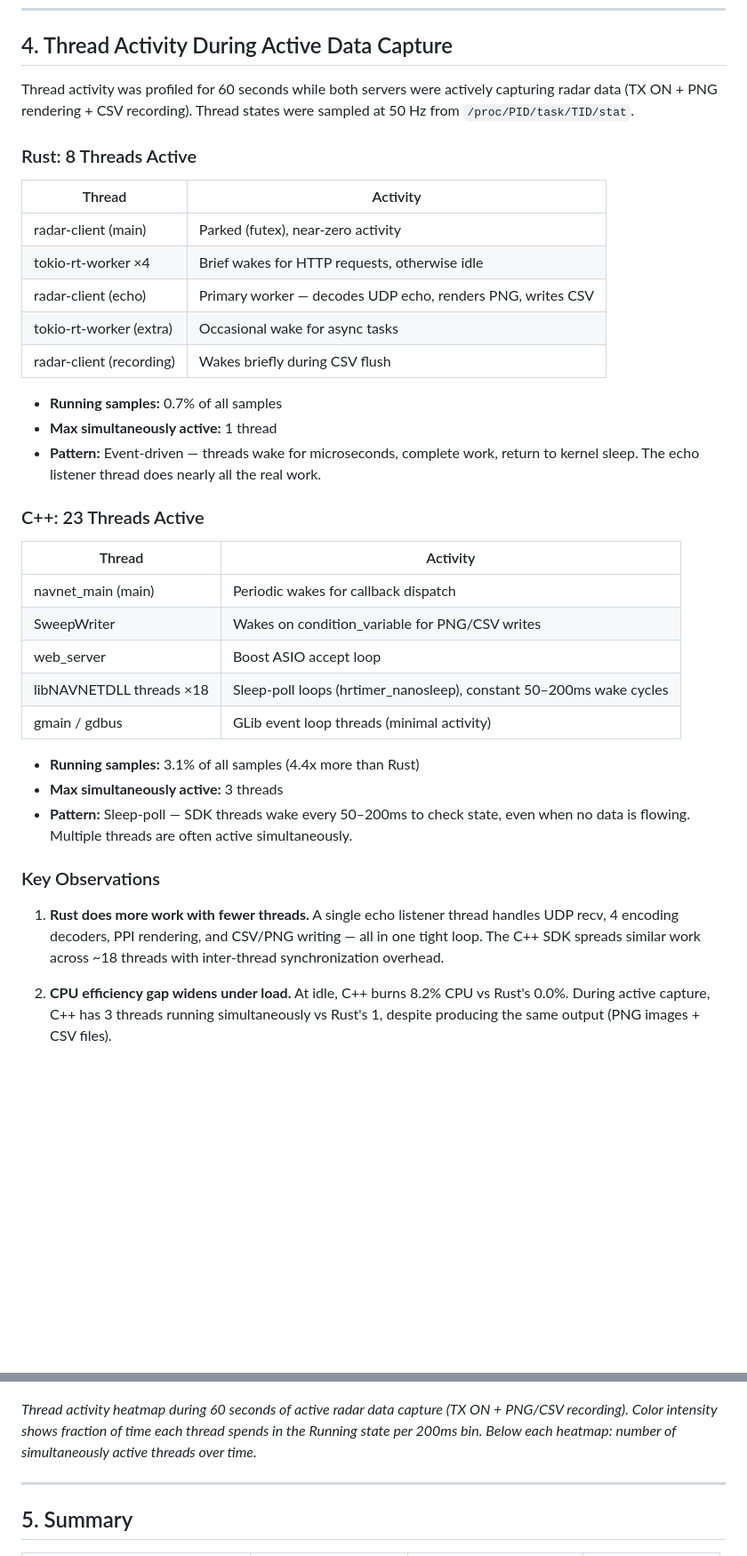
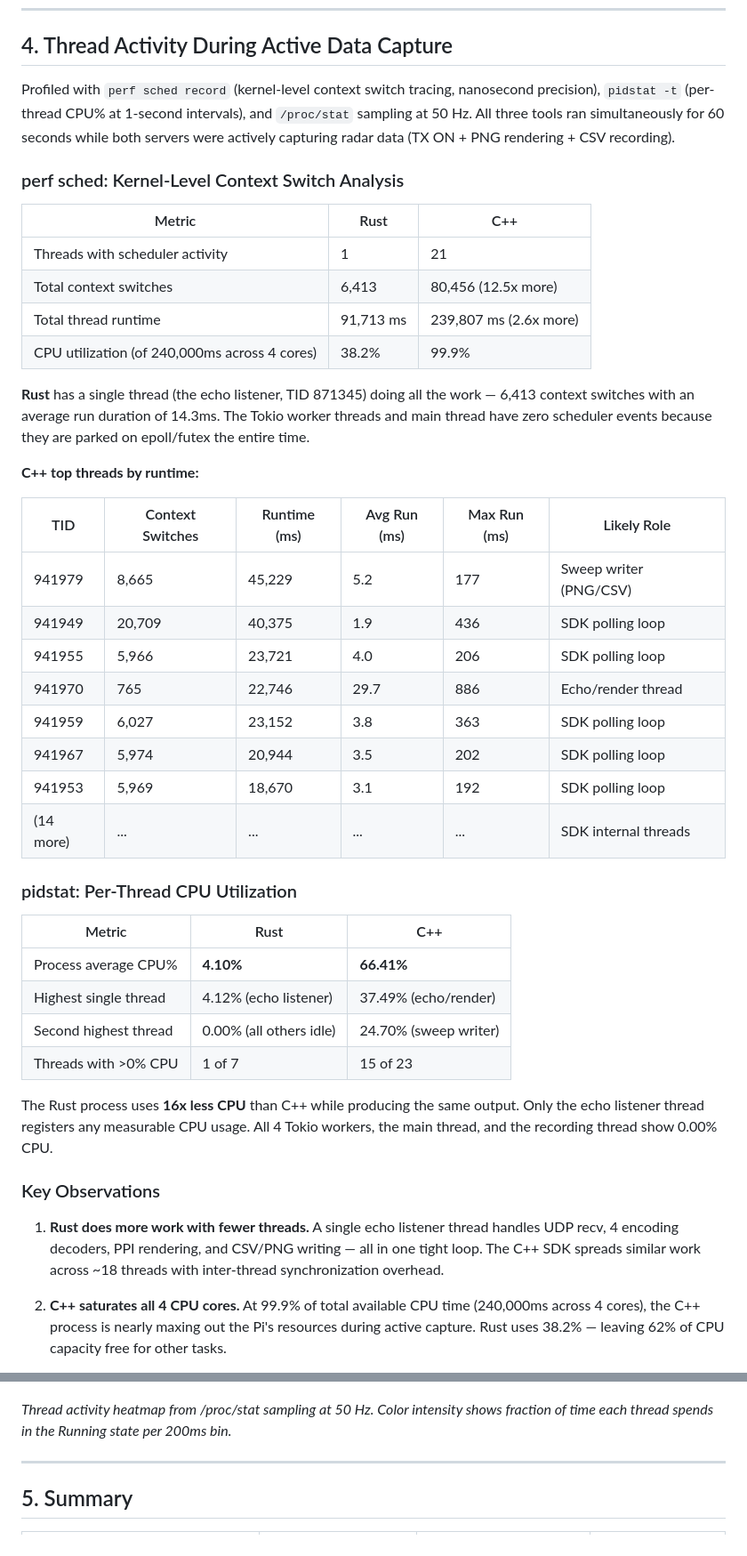
Before and after one commit to j-vaught/Furuno_Radar_Gen3_Rust_Web, a Markdown page: benchmark_results.md, 2 parts joined by grey strips. Shown: that part at 89% size. Drawn GitHub-style; blank space fills up the shorter version.

Commit message:
Add perf sched + pidstat thread profiling results
Kernel-level profiling with perf sched record and pidstat during 60s
active capture. Rust: 4.10% CPU, 6,413 context switches, 1 active
thread. C++: 66.41% CPU, 80,456 context switches, 21 active threads.
Updated benchmark_results.md with detailed per-thread analysis.

Co-Authored-By: j-vaught <jvaught@sc.edu>

```diff
--- a/benchmark_results.md
+++ b/benchmark_results.md
@@ -197,39 +197,46 @@ The Rust codebase has **zero proprietary dependencies**. It can be built and dep
 
 ## 4. Thread Activity During Active Data Capture
 
-Thread activity was profiled for 60 seconds while both servers were actively capturing radar data (TX ON + PNG rendering + CSV recording). Thread states were sampled at 50 Hz from `/proc/PID/task/TID/stat`.
+Profiled with `perf sched record` (kernel-level context switch tracing, nanosecond precision), `pidstat -t` (per-thread CPU% at 1-second intervals), and `/proc/stat` sampling at 50 Hz. All three tools ran simultaneously for 60 seconds while both servers were actively capturing radar data (TX ON + PNG rendering + CSV recording).
 
-### Rust: 8 Threads Active
+### perf sched: Kernel-Level Context Switch Analysis
 
-| Thread | Activity |
-|---|---|
-| radar-client (main) | Parked (futex), near-zero activity |
-| tokio-rt-worker ×4 | Brief wakes for HTTP requests, otherwise idle |
-| radar-client (echo) | Primary worker — decodes UDP echo, renders PNG, writes CSV |
-| tokio-rt-worker (extra) | Occasional wake for async tasks |
-| radar-client (recording) | Wakes briefly during CSV flush |
+| Metric | Rust | C++ |
+|---|---|---|
+| Threads with scheduler activity | 1 | 21 |
+| Total context switches | 6,413 | 80,456 (12.5x more) |
+| Total thread runtime | 91,713 ms | 239,807 ms (2.6x more) |
+| CPU utilization (of 240,000ms across 4 cores) | 38.2% | 99.9% |
 
-- **Running samples:** 0.7% of all samples
-- **Max simultaneously active:** 1 thread
-- **Pattern:** Event-driven — threads wake for microseconds, complete work, return to kernel sleep. The echo listener thread does nearly all the real work.
+**Rust** has a single thread (the echo listener, TID 871345) doing all the work — 6,413 context switches with an average run duration of 14.3ms. The Tokio worker threads and main thread have zero scheduler events because they are parked on epoll/futex the entire time.
 
-### C++: 23 Threads Active
+**C++ top threads by runtime:**
 
-| Thread | Activity |
-|---|---|
-| navnet_main (main) | Periodic wakes for callback dispatch |
-| SweepWriter | Wakes on condition_variable for PNG/CSV writes |
-| web_server | Boost ASIO accept loop |
-| libNAVNETDLL threads ×18 | Sleep-poll loops (hrtimer_nanosleep), constant 50–200ms wake cycles |
-| gmain / gdbus | GLib event loop threads (minimal activity) |
+| TID | Context Switches | Runtime (ms) | Avg Run (ms) | Max Run (ms) | Likely Role |
+|---|---|---|---|---|---|
+| 941979 | 8,665 | 45,229 | 5.2 | 177 | Sweep writer (PNG/CSV) |
+| 941949 | 20,709 | 40,375 | 1.9 | 436 | SDK polling loop |
+| 941955 | 5,966 | 23,721 | 4.0 | 206 | SDK polling loop |
+| 941970 | 765 | 22,746 | 29.7 | 886 | Echo/render thread |
+| 941959 | 6,027 | 23,152 | 3.8 | 363 | SDK polling loop |
+| 941967 | 5,974 | 20,944 | 3.5 | 202 | SDK polling loop |
+| 941953 | 5,969 | 18,670 | 3.1 | 192 | SDK polling loop |
+| (14 more) | ... | ... | ... | ... | SDK internal threads |
 
-- **Running samples:** 3.1% of all samples (4.4x more than Rust)
-- **Max simultaneously active:** 3 threads
-- **Pattern:** Sleep-poll — SDK threads wake every 50–200ms to check state, even when no data is flowing. Multiple threads are often active simultaneously.
+### pidstat: Per-Thread CPU Utilization
+
+| Metric | Rust | C++ |
+|---|---|---|
+| Process average CPU% | **4.10%** | **66.41%** |
+| Highest single thread | 4.12% (echo listener) | 37.49% (echo/render) |
+| Second highest thread | 0.00% (all others idle) | 24.70% (sweep writer) |
+| Threads with >0% CPU | 1 of 7 | 15 of 23 |
+
+The Rust process uses **16x less CPU** than C++ while producing the same output. Only the echo listener thread registers any measurable CPU usage. All 4 Tokio workers, the main thread, and the recording thread show 0.00% CPU.
 
 ### Key Observations
 
 1. **Rust does more work with fewer threads.** A single echo listener thread handles UDP recv, 4 encoding decoders, PPI rendering, and CSV/PNG writing — all in one tight loop. The C++ SDK spreads similar work across ~18 threads with inter-thread synchronization overhead.
 
-2. **CPU efficiency gap widens under load.** At idle, C++ burns 8.2% CPU vs Rust's 0.0%. During active capture, C++ has 3 threads running simultaneously vs Rust's 1, despite producing the same output (PNG images + CSV files).
+2. **C++ saturates all 4 CPU cores.** At 99.9% of total available CPU time (240,000ms across 4 cores), the C++ process is nearly maxing out the Pi's resources during active capture. Rust uses 38.2% — leaving 62% of CPU capacity free for other tasks.
 
@@ -237,7 +250,7 @@ Thread activity was profiled for 60 seconds while both servers were actively cap
 
 ![Thread Activity Heatmap](thread_activity.png)
 
-*Thread activity heatmap during 60 seconds of active radar data capture (TX ON + PNG/CSV recording). Color intensity shows fraction of time each thread spends in the Running state per 200ms bin. Below each heatmap: number of simultaneously active threads over time.*
+*Thread activity heatmap from /proc/stat sampling at 50 Hz. Color intensity shows fraction of time each thread spends in the Running state per 200ms bin.*
 
 ---
 
```
Also changed, not shown: other parts of benchmark_results.md (+11 -4 lines), CHANGELOG.md (+1 -0 lines), thread_profiling.png (added).
